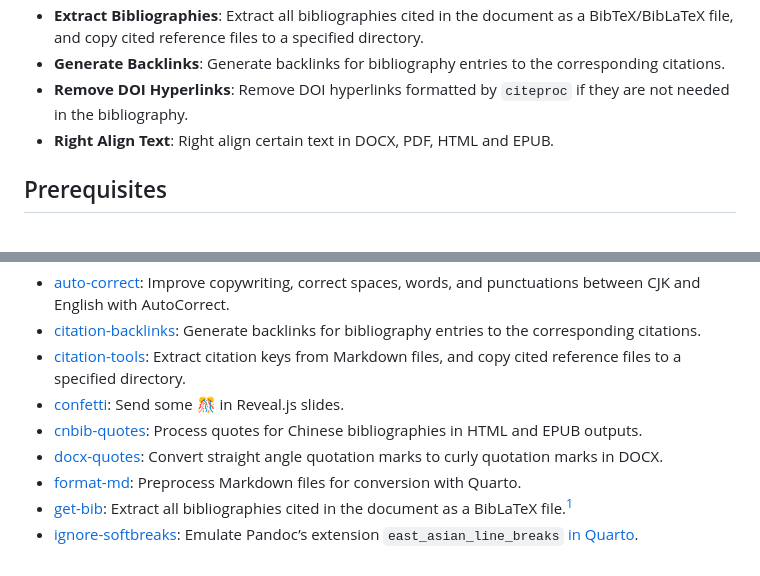
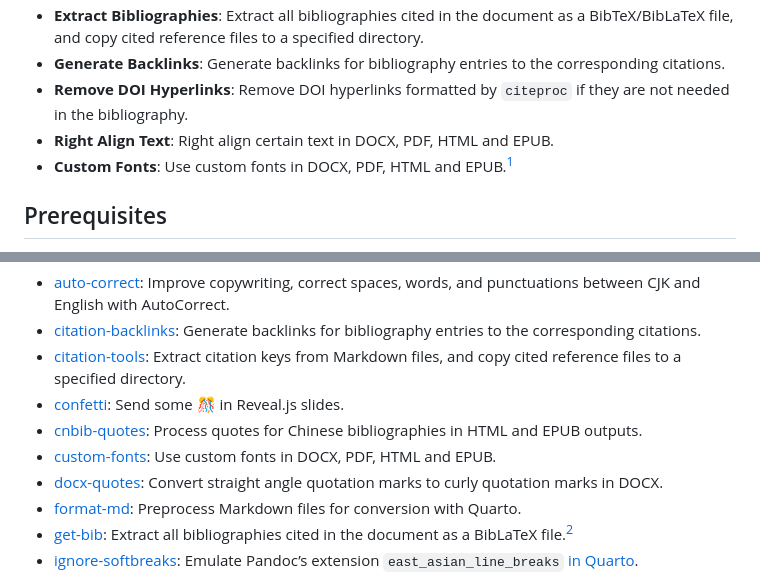
Before and after one commit to TomBener/quarto-cn-tools, a Markdown page: README.md, 2 parts joined by grey strips. Rendered like a GitHub page.

```diff
--- a/README.md
+++ b/README.md
@@ -22,6 +22,7 @@ formats like Word, HTML, LaTeX, PDF, and EPUB via Quarto.
 - **Generate Backlinks**: Generate backlinks for bibliography entries to the corresponding citations.
 - **Remove DOI Hyperlinks**: Remove DOI hyperlinks formatted by `citeproc` if they are not needed in the bibliography.
 - **Right Align Text**: Right align certain text in DOCX, PDF, HTML and EPUB.
+- **Custom Fonts**: Use custom fonts in DOCX, PDF, HTML and EPUB.[^epub]
 
 ## Prerequisites
 
@@ -66,6 +67,7 @@ This project uses a [Makefile](Makefile) to manage the build process. Here are t
 - [citation-tools](_extensions/citation-tools.py): Extract citation keys from Markdown files, and copy cited reference files to a specified directory.
 - [confetti](_extensions/confetti/): Send some 🎊 in Reveal.js slides.
 - [cnbib-quotes](_extensions/cnbib-quotes.lua): Process quotes for Chinese bibliographies in HTML and EPUB outputs.
+- [custom-fonts](_extensions/custom-fonts/): Use custom fonts in DOCX, PDF, HTML and EPUB.
 - [docx-quotes](_extensions/docx-quotes/): Convert straight angle quotation marks to curly quotation marks in DOCX.
 - [format-md](_extensions/format-md.py): Preprocess Markdown files for conversion with Quarto.
 - [get-bib](_extensions/get-bib.lua): Extract all bibliographies cited in the document as a BibLaTeX file.[^bib]
```
Also changed, not shown: other parts of README.md (+1 -0 lines).
